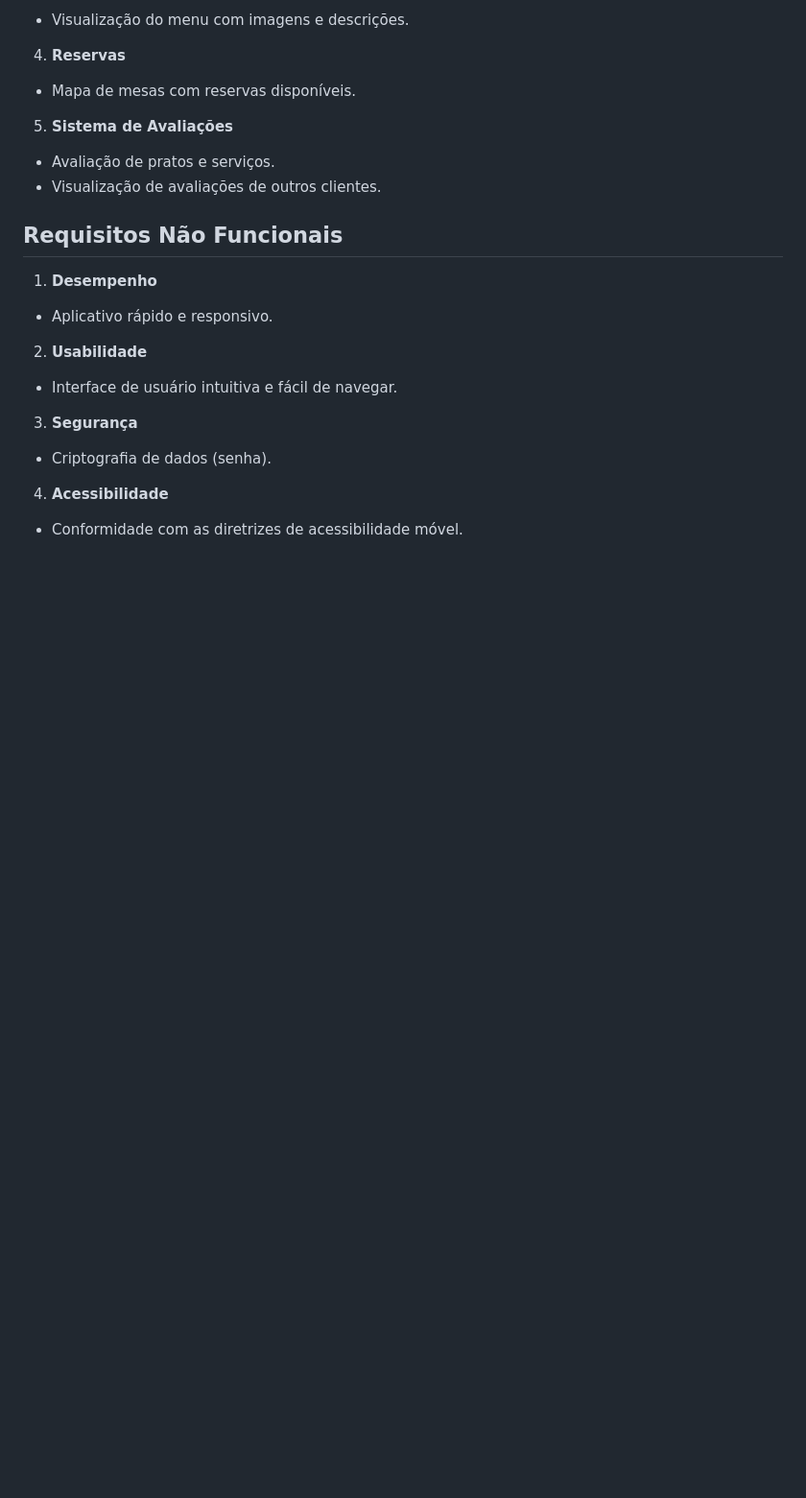
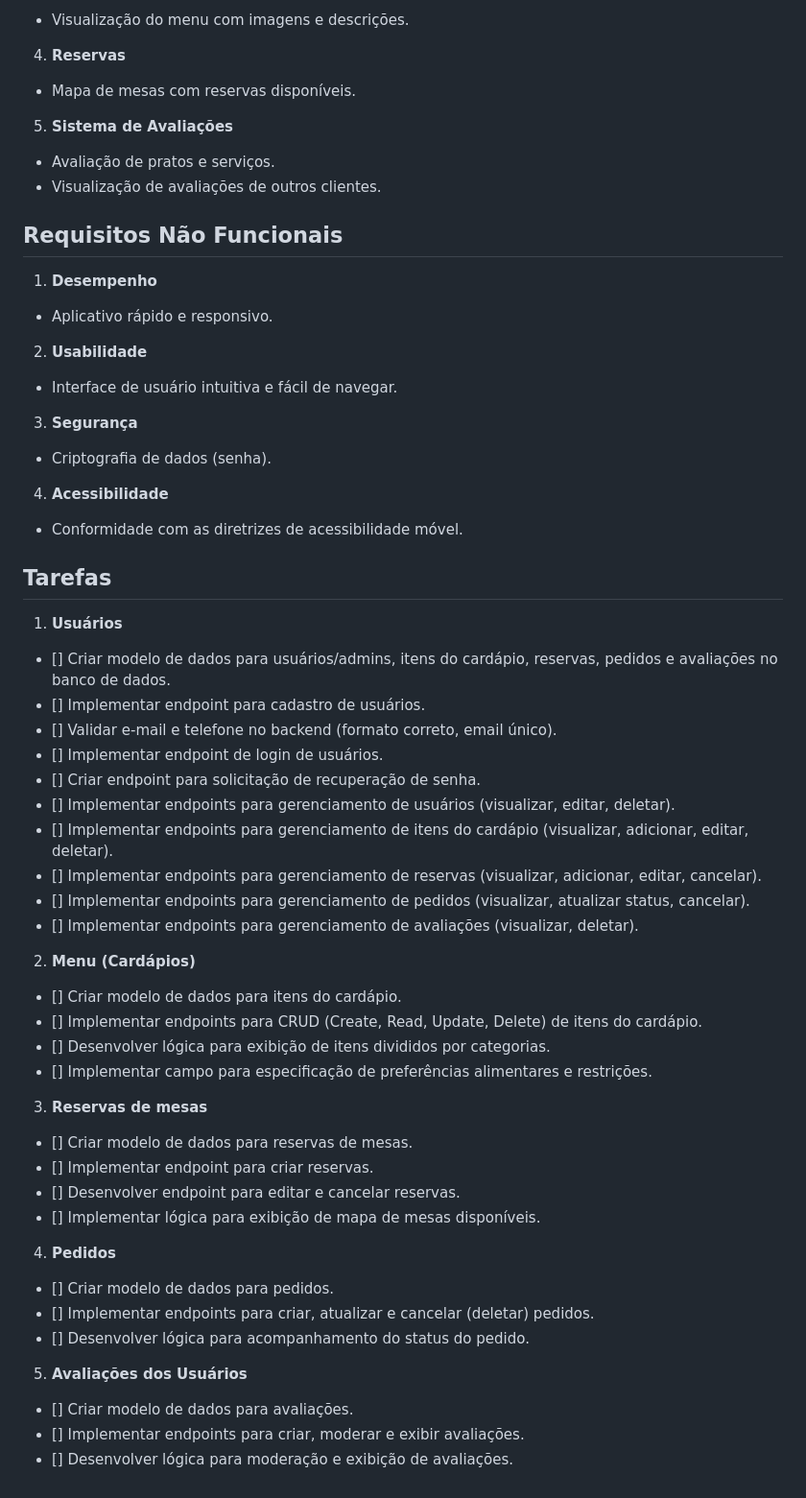
Before and after one commit to velazquezmiel/massasmias-backend, a Markdown page: README.md, the part around one of its changes. Shown at 96% size. GitHub-like rendering; blank space fills up the shorter version.

Commit message:
doc: tarefas

```diff
--- a/README.md
+++ b/README.md
@@ -108,3 +120,39 @@
 
 4. **Acessibilidade**
 - Conformidade com as diretrizes de acessibilidade móvel.
+
+## Tarefas
+
+1. **Usuários**
+- [] Criar modelo de dados para usuários/admins, itens do cardápio, reservas, pedidos e avaliações no banco de dados.
+- [] Implementar endpoint para cadastro de usuários.
+- [] Validar e-mail e telefone no backend (formato correto, email único).
+- [] Implementar endpoint de login de usuários.
+- [] Criar endpoint para solicitação de recuperação de senha.
+- [] Implementar endpoints para gerenciamento de usuários (visualizar, editar, deletar).
+- [] Implementar endpoints para gerenciamento de itens do cardápio (visualizar, adicionar, editar, deletar).
+- [] Implementar endpoints para gerenciamento de reservas (visualizar, adicionar, editar, cancelar).
+- [] Implementar endpoints para gerenciamento de pedidos (visualizar, atualizar status, cancelar).
+- [] Implementar endpoints para gerenciamento de avaliações (visualizar, deletar).
+
+2. **Menu (Cardápios)**
+- [] Criar modelo de dados para itens do cardápio.
+- [] Implementar endpoints para CRUD (Create, Read, Update, Delete) de itens do cardápio.
+- [] Desenvolver lógica para exibição de itens divididos por categorias.
+- [] Implementar campo para especificação de preferências alimentares e restrições.
+
+3. **Reservas de mesas**
+- [] Criar modelo de dados para reservas de mesas.
+- [] Implementar endpoint para criar reservas.
+- [] Desenvolver endpoint para editar e cancelar reservas.
+- [] Implementar lógica para exibição de mapa de mesas disponíveis.
+
+4. **Pedidos**
+- [] Criar modelo de dados para pedidos.
+- [] Implementar endpoints para criar, atualizar e cancelar (deletar) pedidos.
+- [] Desenvolver lógica para acompanhamento do status do pedido.
+
+5. **Avaliações dos Usuários**
+- [] Criar modelo de dados para avaliações.
+- [] Implementar endpoints para criar, moderar e exibir avaliações.
+- [] Desenvolver lógica para moderação e exibição de avaliações.
```
Also changed, not shown: other parts of README.md (+34 -22 lines).
